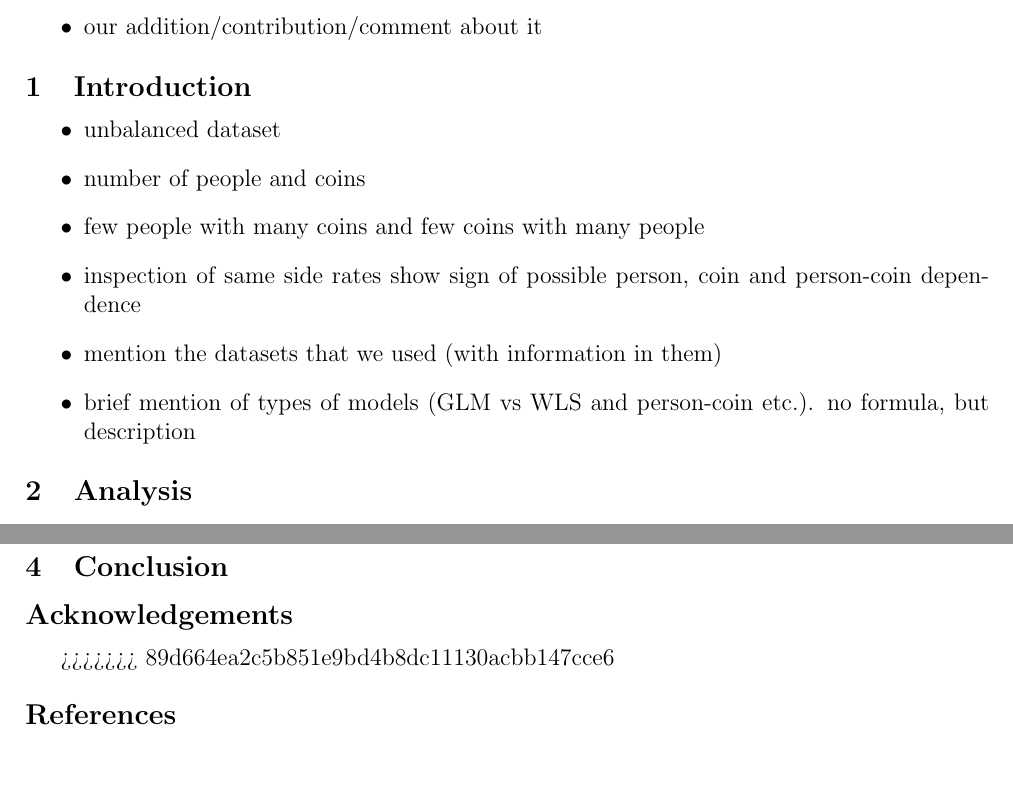
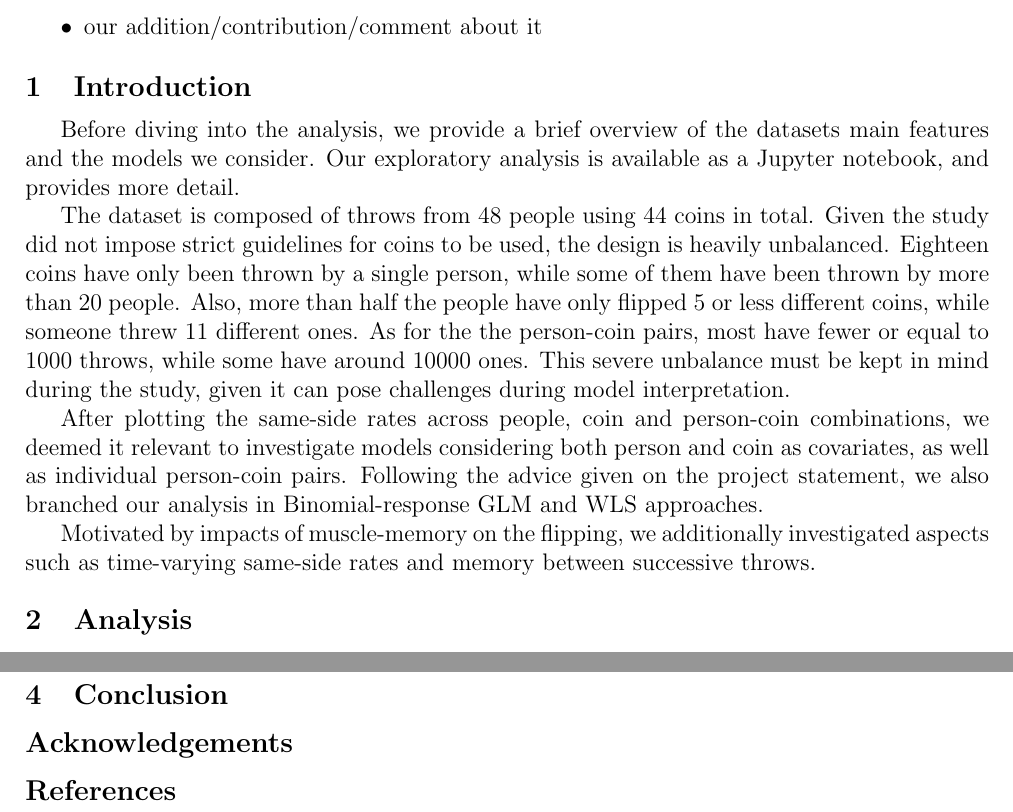
Before and after one commit to Tiddy-Fje/coin-data-regression, a LaTeX document (report/report.tex): two parts of pages 3 and 6 of 7, joined at a grey line, cut so that both start at the same text, the shorter picture padded with empty space. Compiled offline with pdfLaTeX.

Commit message:
Wrote introduction.

```diff
--- a/report/report.tex
+++ b/report/report.tex
@@ -19,14 +19,13 @@
 		\item our addition/contribution/comment about it
 	\end{itemize}
 	\section{Introduction}
-	\begin{itemize}
-		\item unbalanced dataset
-		\item number of people and coins
-		\item few people with many coins and few coins with many people
-		\item inspection of same side rates show sign of possible person, coin and person-coin dependence
-		\item mention the datasets that we used (with information in them)
-		\item brief mention of types of models (GLM vs WLS and person-coin etc.). no formula, but description
-	\end{itemize}
+		Before diving into the analysis, we provide a brief overview of the datasets main features and the models we consider. Our exploratory analysis is available as a Jupyter notebook, and provides more detail.
+
+		The dataset is composed of throws from 48 people using 44 coins in total. Given the study did not impose strict guidelines for coins to be used, the design is heavily unbalanced. Eighteen coins have only been thrown by a single person, while some of them have been thrown by more than 20 people. Also, more than half the people have only flipped 5 or less different coins, while someone threw 11 different ones. As for the the person-coin pairs, most have fewer or equal to 1000 throws, while some have around 10000 ones. This severe unbalance must be kept in mind during the study, given it can pose challenges during model interpretation.
+
+		After plotting the same-side rates across people, coin and person-coin combinations, we deemed it relevant to investigate models considering both person and coin as covariates, as well as individual person-coin pairs. Following the advice given on the project statement, we also branched our analysis in Binomial-response GLM and WLS approaches.
+
+		Motivated by impacts of muscle-memory on the flipping, we additionally investigated aspects such as time-varying same-side rates and memory between successive throws.
 	\section{Analysis}
 		\subsection{Model Comparison}
 			In this section, we introduce and compare different models for the same side success rate.
@@ -117,7 +116,6 @@
 	\section{Discussion}
 	\section{Conclusion}
 	\section*{Acknowledgements}
->>>>>>> 89d664ea2c5b851e9bd4b8dc11130acbb147cce6
 	\section*{References}
 	%\appendix
 	%	\section{Runtime Estimation}\label{appendix:runtime_estimation}
```
Also changed, not shown: report/report.pdf, 1 other file.
